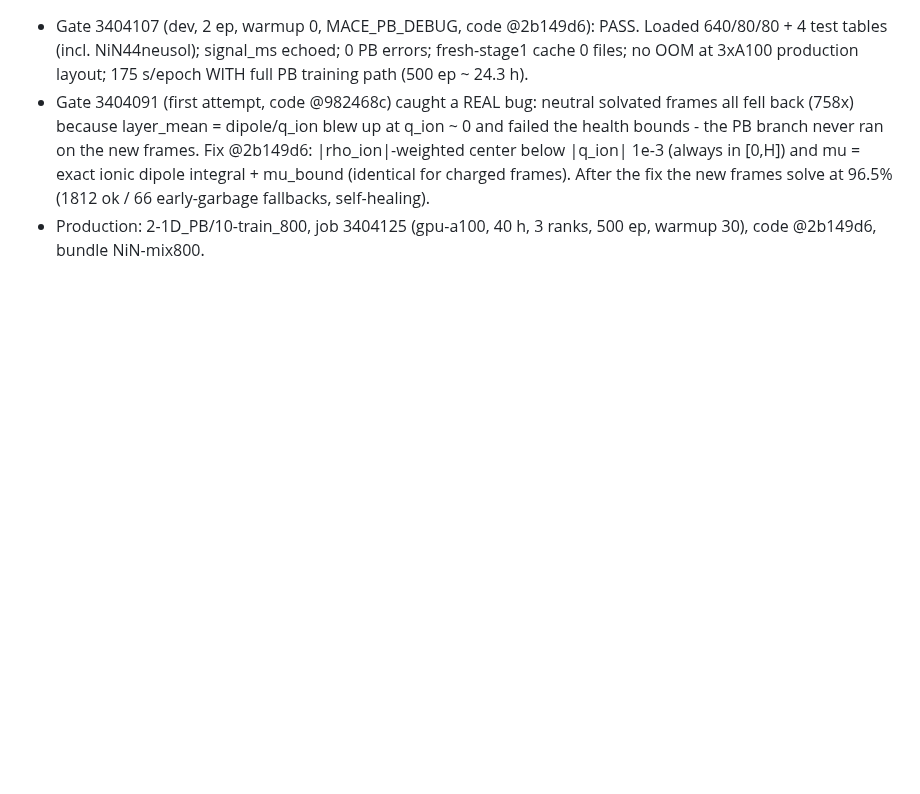
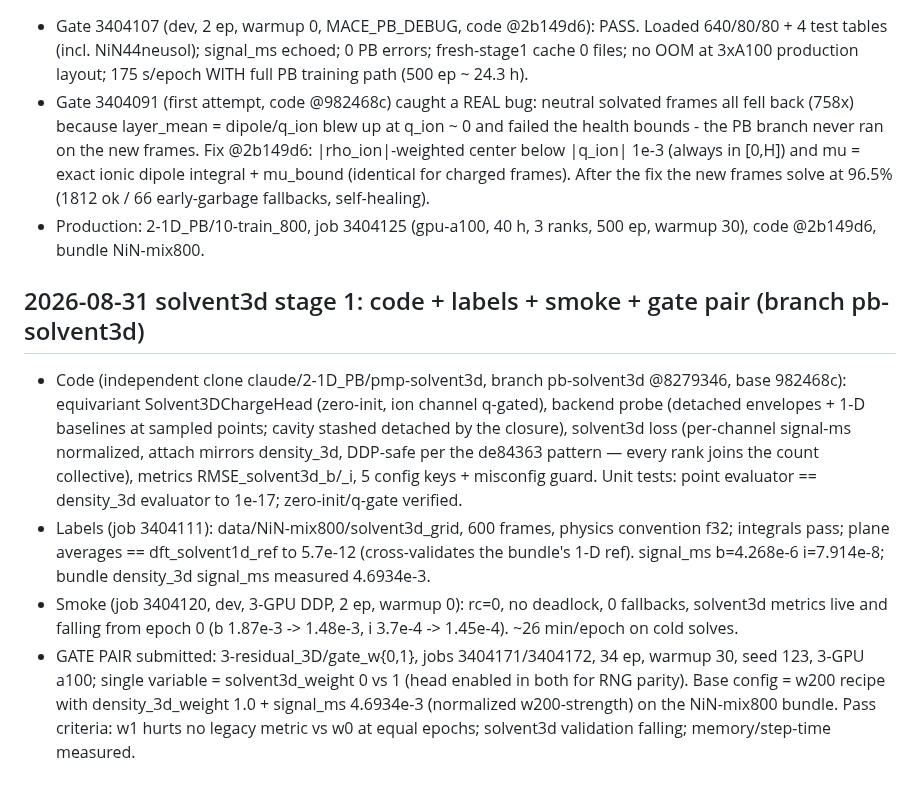
Before and after one commit to ruoywang/polar-mace-planar, a Markdown page: experiments1d/RUNS.md, the part around the change. Rendered like a GitHub page; blank space fills up the shorter version.

Commit message:
RUNS.md: solvent3d stage-1 code/labels/smoke/gate-pair entry
Co-Authored-By: Claude Fable 5 <noreply@anthropic.com>

```diff
--- a/experiments1d/RUNS.md
+++ b/experiments1d/RUNS.md
@@ -316,3 +316,26 @@ commit。新实验一律登记,旧实验按已知信息回填(未知处如实标
   solve at 96.5% (1812 ok / 66 early-garbage fallbacks, self-healing).
 - Production: 2-1D_PB/10-train_800, job 3404125 (gpu-a100, 40 h,
   3 ranks, 500 ep, warmup 30), code @2b149d6, bundle NiN-mix800.
+
+## 2026-08-31 solvent3d stage 1: code + labels + smoke + gate pair (branch pb-solvent3d)
+- Code (independent clone claude/2-1D_PB/pmp-solvent3d, branch pb-solvent3d
+  @8279346, base 982468c): equivariant Solvent3DChargeHead (zero-init, ion
+  channel q-gated), backend probe (detached envelopes + 1-D baselines at
+  sampled points; cavity stashed detached by the closure), solvent3d loss
+  (per-channel signal-ms normalized, attach mirrors density_3d, DDP-safe per
+  the de84363 pattern — every rank joins the count collective), metrics
+  RMSE_solvent3d_b/_i, 5 config keys + misconfig guard. Unit tests: point
+  evaluator == density_3d evaluator to 1e-17; zero-init/q-gate verified.
+- Labels (job 3404111): data/NiN-mix800/solvent3d_grid, 600 frames, physics
+  convention f32; integrals pass; plane averages == dft_solvent1d_ref to
+  5.7e-12 (cross-validates the bundle's 1-D ref). signal_ms b=4.268e-6
+  i=7.914e-8; bundle density_3d signal_ms measured 4.6934e-3.
+- Smoke (job 3404120, dev, 3-GPU DDP, 2 ep, warmup 0): rc=0, no deadlock,
+  0 fallbacks, solvent3d metrics live and falling from epoch 0
+  (b 1.87e-3 -> 1.48e-3, i 3.7e-4 -> 1.45e-4). ~26 min/epoch on cold solves.
+- GATE PAIR submitted: 3-residual_3D/gate_w{0,1}, jobs 3404171/3404172,
+  34 ep, warmup 30, seed 123, 3-GPU a100; single variable = solvent3d_weight
+  0 vs 1 (head enabled in both for RNG parity). Base config = w200 recipe
+  with density_3d_weight 1.0 + signal_ms 4.6934e-3 (normalized w200-strength)
+  on the NiN-mix800 bundle. Pass criteria: w1 hurts no legacy metric vs w0
+  at equal epochs; solvent3d validation falling; memory/step-time measured.
```
